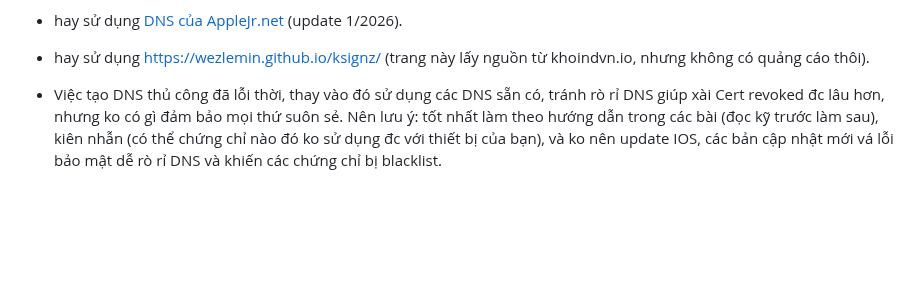
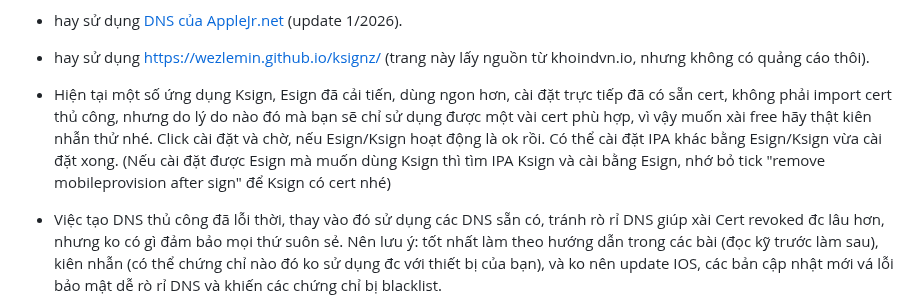
Before and after one commit to drphe/KhoIPA, a Markdown page: view/note/donate.md, the part around the change. GitHub-like rendering; blank space fills up the shorter version.

```diff
--- a/view/note/donate.md
+++ b/view/note/donate.md
@@ -44,6 +44,8 @@ Một số điểm cần lưu ý: (1) Khi bạn cài đặt một chứng chỉ
 - hoặc vào trực tiếp đây cho nhanh, chia sẻ các chứng chỉ doanh nghiệp và Esign/Trollstore đã được ký sẵn, nhớ cài DNS để tránh bị revoke. => https://certvn.com/dns
 - hay sử dụng <a href="#" data-url="applejr.md" class="news-item-link">DNS của AppleJr.net</a> (update 1/2026).
 - hay sử dụng https://wezlemin.github.io/ksignz/ (trang này lấy nguồn từ khoindvn.io, nhưng không có quảng cáo thôi).
+
+- Hiện tại một số ứng dụng Ksign, Esign đã cải tiến, dùng ngon hơn, cài đặt trực tiếp đã có sẵn cert, không phải import cert thủ công, nhưng do lý do nào đó mà bạn sẽ chỉ sử dụng được một vài cert phù hợp, vì vậy muốn xài free hãy thật kiên nhẫn thử nhé. Click cài đặt và chờ, nếu Esign/Ksign hoạt động là ok rồi. Có thể cài đặt IPA khác bằng Esign/Ksign vừa cài đặt xong. (Nếu cài đặt được Esign mà muốn dùng Ksign thì tìm IPA Ksign và cài bằng Esign, nhớ bỏ tick "remove mobileprovision after sign" để Ksign có cert nhé)
 
 - Việc tạo DNS thủ công đã lỗi thời, thay vào đó sử dụng các DNS sẵn có, tránh rò rỉ DNS giúp xài Cert revoked đc lâu hơn, nhưng ko có gì đảm bảo mọi thứ suôn sẻ. Nên lưu ý: tốt nhất làm theo hướng dẫn trong các bài  (đọc kỹ trước làm sau), kiên nhẫn (có thể chứng chỉ nào đó ko sử dụng đc với thiết bị của bạn), và ko nên update IOS, các bản cập nhật mới vá lỗi bảo mật dễ  rò rỉ DNS và khiến các chứng chỉ bị blacklist.
 
```
